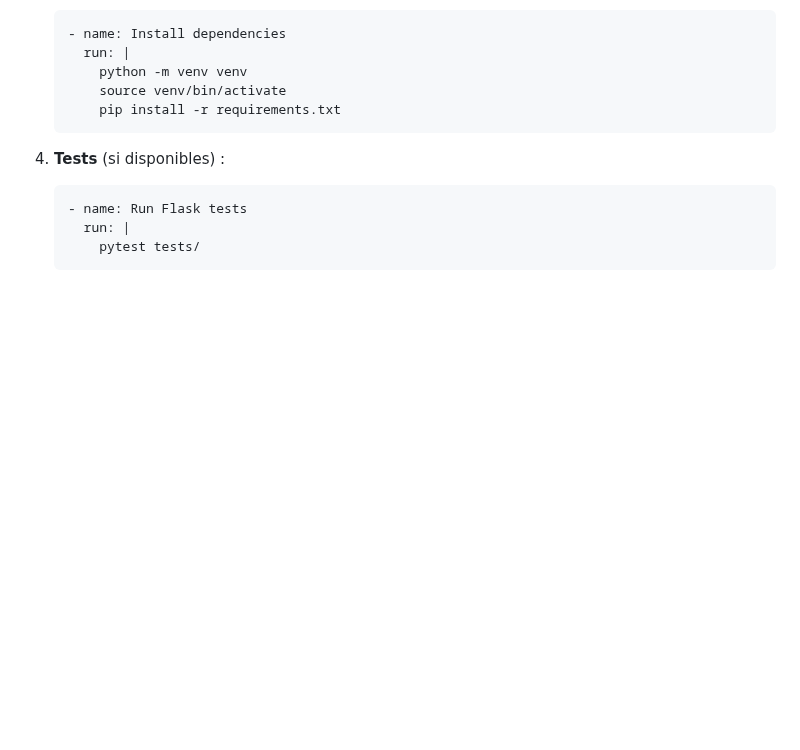
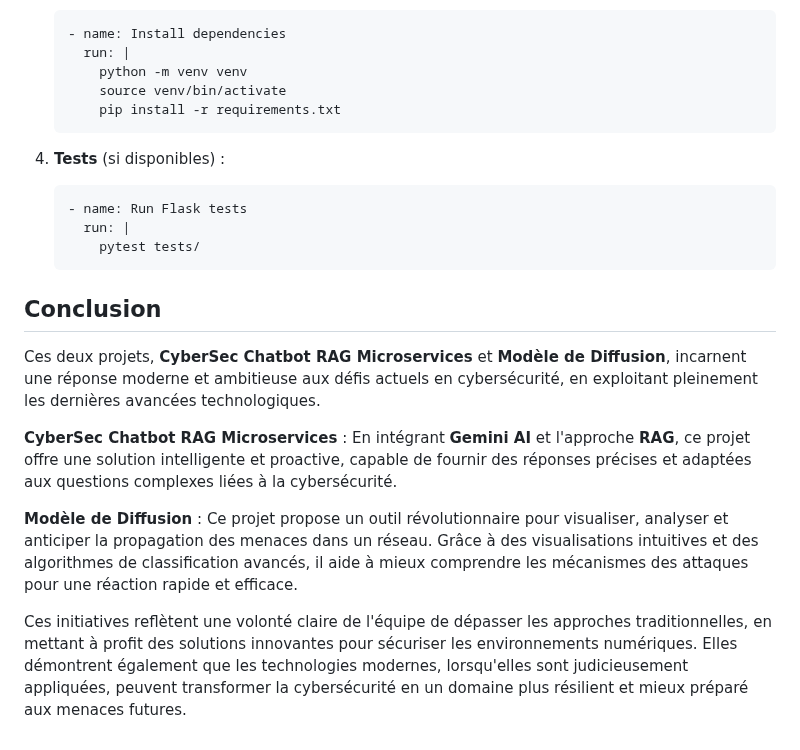
Before and after one commit to fatimazohrastitou/CyberSec-Chatbot-RAG-Microservices, a Markdown page: README.md, the part around the change. Rendered like a GitHub page; blank space fills up the shorter version.

````diff
--- a/README.md
+++ b/README.md
@@ -198,3 +198,13 @@ Le pipeline CI/CD est configuré pour automatiser les tests et déploiements.
       run: |
         pytest tests/
     ```
+
+
+## Conclusion
+Ces deux projets, **CyberSec Chatbot RAG Microservices** et **Modèle de Diffusion**, incarnent une réponse moderne et ambitieuse aux défis actuels en cybersécurité, en exploitant pleinement les dernières avancées technologiques.
+
+**CyberSec Chatbot RAG Microservices** : En intégrant **Gemini AI** et l'approche **RAG**, ce projet offre une solution intelligente et proactive, capable de fournir des réponses précises et adaptées aux questions complexes liées à la cybersécurité.
+
+**Modèle de Diffusion** : Ce projet propose un outil révolutionnaire pour visualiser, analyser et anticiper la propagation des menaces dans un réseau. Grâce à des visualisations intuitives et des algorithmes de classification avancés, il aide à mieux comprendre les mécanismes des attaques pour une réaction rapide et efficace.
+
+Ces initiatives reflètent une volonté claire de l'équipe de dépasser les approches traditionnelles, en mettant à profit des solutions innovantes pour sécuriser les environnements numériques. Elles démontrent également que les technologies modernes, lorsqu'elles sont judicieusement appliquées, peuvent transformer la cybersécurité en un domaine plus résilient et mieux préparé aux menaces futures.
````
